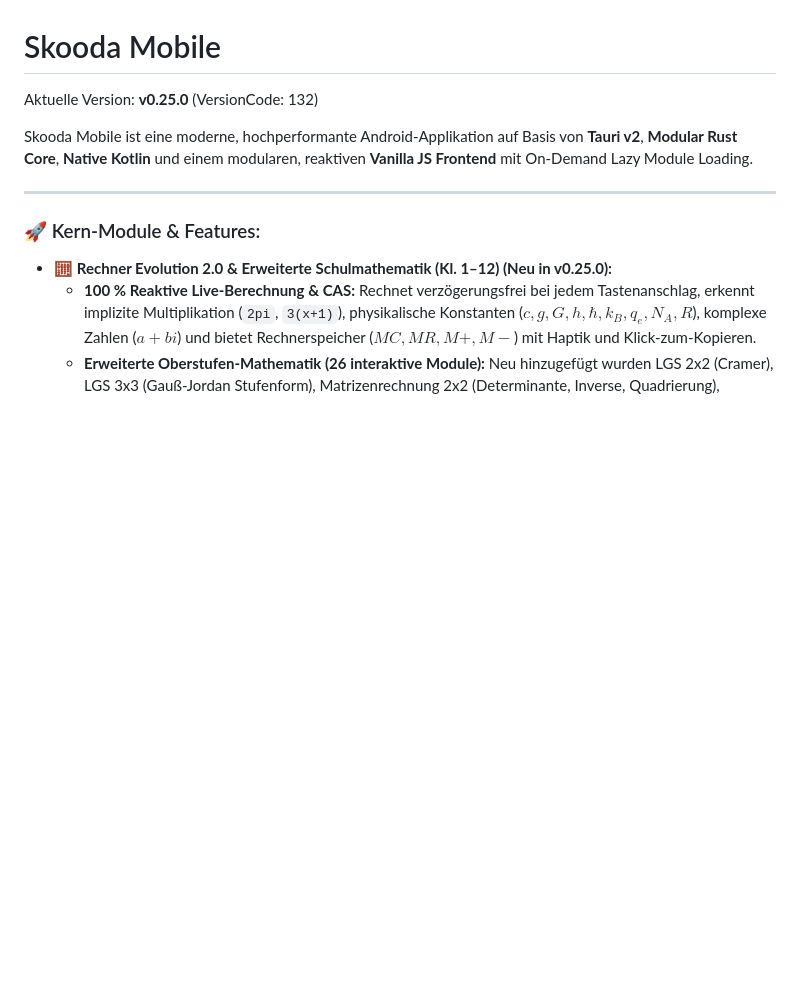
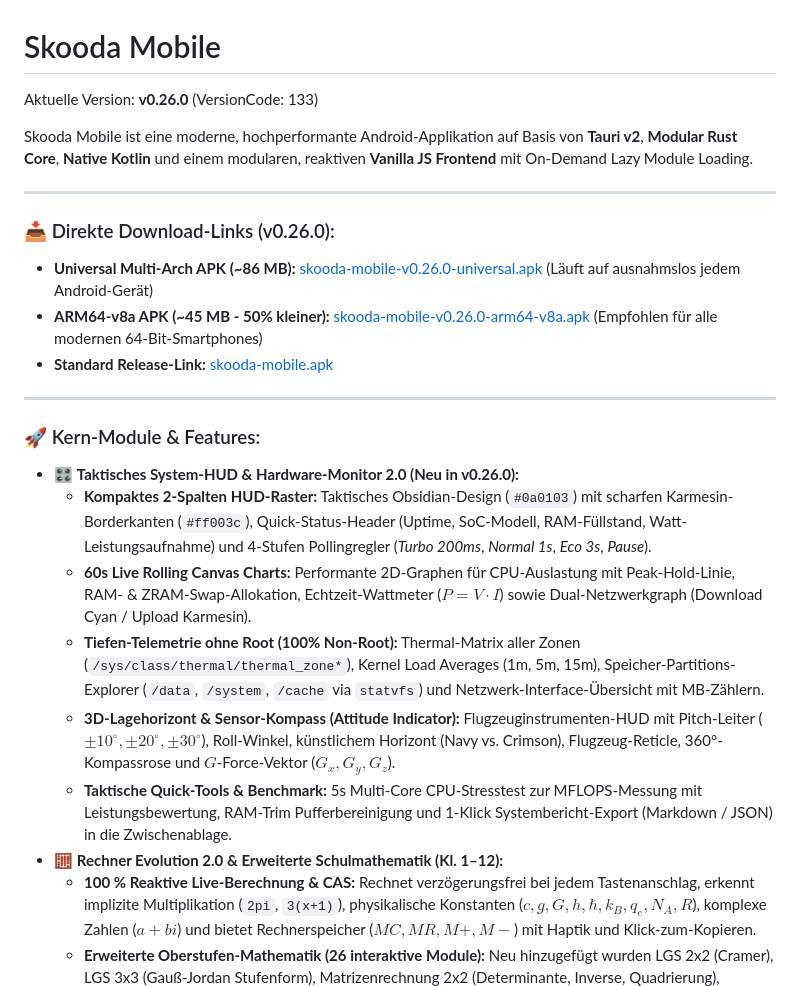
Before and after one commit to skoody/skooda-mobile, a Markdown page: README.md, the part around the change. Rendered like a GitHub page; blank space fills up the shorter version.

Commit message:
docs: update README.md for v0.26.0 release

```diff
--- a/README.md
+++ b/README.md
@@ -1,13 +1,26 @@
 # Skooda Mobile
 
-Aktuelle Version: **v0.25.0** (VersionCode: 132)
+Aktuelle Version: **v0.26.0** (VersionCode: 133)
 
 Skooda Mobile ist eine moderne, hochperformante Android-Applikation auf Basis von **Tauri v2**, **Modular Rust Core**, **Native Kotlin** und einem modularen, reaktiven **Vanilla JS Frontend** mit On-Demand Lazy Module Loading.
 
 ---
 
+### 📥 Direkte Download-Links (v0.26.0):
+- **Universal Multi-Arch APK (~86 MB):** [skooda-mobile-v0.26.0-universal.apk](https://github.com/skoody/skooda-mobile/releases/download/v0.26.0/skooda-mobile-v0.26.0-universal.apk) (Läuft auf ausnahmslos jedem Android-Gerät)
+- **ARM64-v8a APK (~45 MB - 50% kleiner):** [skooda-mobile-v0.26.0-arm64-v8a.apk](https://github.com/skoody/skooda-mobile/releases/download/v0.26.0/skooda-mobile-v0.26.0-arm64-v8a.apk) (Empfohlen für alle modernen 64-Bit-Smartphones)
+- **Standard Release-Link:** [skooda-mobile.apk](https://github.com/skoody/skooda-mobile/releases/download/v0.26.0/skooda-mobile.apk)
+
+---
+
 ### 🚀 Kern-Module & Features:
-- 🧮 **Rechner Evolution 2.0 & Erweiterte Schulmathematik (Kl. 1–12) (Neu in v0.25.0):**
+- 🎛️ **Taktisches System-HUD & Hardware-Monitor 2.0 (Neu in v0.26.0):**
+  - **Kompaktes 2-Spalten HUD-Raster:** Taktisches Obsidian-Design (`#0a0103`) mit scharfen Karmesin-Borderkanten (`#ff003c`), Quick-Status-Header (Uptime, SoC-Modell, RAM-Füllstand, Watt-Leistungsaufnahme) und 4-Stufen Pollingregler (*Turbo 200ms*, *Normal 1s*, *Eco 3s*, *Pause*).
+  - **60s Live Rolling Canvas Charts:** Performante 2D-Graphen für CPU-Auslastung mit Peak-Hold-Linie, RAM- & ZRAM-Swap-Allokation, Echtzeit-Wattmeter ($P = V \cdot I$) sowie Dual-Netzwerkgraph (Download Cyan / Upload Karmesin).
+  - **Tiefen-Telemetrie ohne Root (100% Non-Root):** Thermal-Matrix aller Zonen (`/sys/class/thermal/thermal_zone*`), Kernel Load Averages (1m, 5m, 15m), Speicher-Partitions-Explorer (`/data`, `/system`, `/cache` via `statvfs`) und Netzwerk-Interface-Übersicht mit MB-Zählern.
+  - **3D-Lagehorizont & Sensor-Kompass (Attitude Indicator):** Flugzeuginstrumenten-HUD mit Pitch-Leiter ($\pm 10^\circ, \pm 20^\circ, \pm 30^\circ$), Roll-Winkel, künstlichem Horizont (Navy vs. Crimson), Flugzeug-Reticle, 360°-Kompassrose und $G$-Force-Vektor ($G_x, G_y, G_z$).
+  - **Taktische Quick-Tools & Benchmark:** 5s Multi-Core CPU-Stresstest zur MFLOPS-Messung mit Leistungsbewertung, RAM-Trim Pufferbereinigung und 1-Klick Systembericht-Export (Markdown / JSON) in die Zwischenablage.
+- 🧮 **Rechner Evolution 2.0 & Erweiterte Schulmathematik (Kl. 1–12):**
   - **100 % Reaktive Live-Berechnung & CAS:** Rechnet verzögerungsfrei bei jedem Tastenanschlag, erkennt implizite Multiplikation (`2pi`, `3(x+1)`), physikalische Konstanten ($c, g, G, h, \hbar, k_B, q_e, N_A, R$), komplexe Zahlen ($a+bi$) und bietet Rechnerspeicher ($MC, MR, M+, M-$) mit Haptik und Klick-zum-Kopieren.
   - **Erweiterte Oberstufen-Mathematik (26 interaktive Module):** Neu hinzugefügt wurden LGS 2x2 (Cramer), LGS 3x3 (Gauß-Jordan Stufenform), Matrizenrechnung 2x2 (Determinante, Inverse, Quadrierung), Integralrechnung & Stammfunktion (symbolisch für Polynome bis 3. Grades + numerisches bestimmtes Integral), Analytische 3D-Geometrie (Hessesche Normalform, Punkt-Ebene-Abstand, Lotfußpunkt), Deskriptive Statistik (Mittelwert, Median, Quartile, IQR, empirische Varianz, Standardabweichung) und Annuitätendarlehen & Tilgungspläne. Inklusive 1-Klick-Lösungsweg-Kopieren auf allen Karten.
   - **Touch-Plotter 2.0:** Interaktiver Canvas mit Touch Drag-to-Pan, Pinch-to-Zoom, Fadenkreuz mit schwebendem Koordinaten-Badge $(x, f(x))$, simultanem Dual-Funktionsplot ($f_1, f_2$) und schraffierter Integralfläche unter der Kurve.
```
